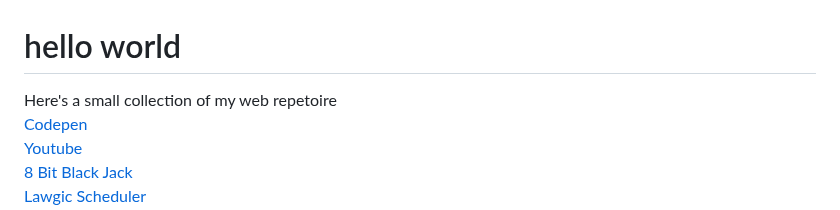
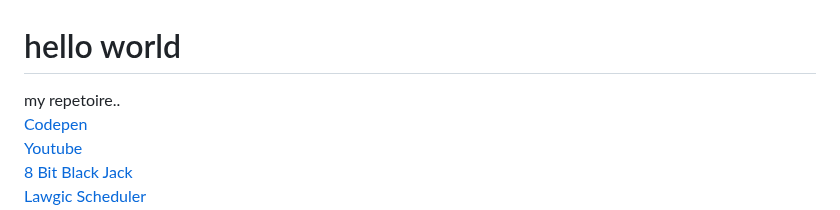
Before and after one commit to 0mj/working-memory, a Markdown page: README.md, the part around the change. Drawn GitHub-style.

```diff
--- a/README.md
+++ b/README.md
@@ -1,5 +1,5 @@
 # hello world
-Here's a small collection of my web repetoire
+my repetoire..
 [Codepen](https://codepen.io/mmj/pens/public)
 [Youtube](https://www.youtube.com/@mattjamison5783/videos)
 [8 Bit Black Jack](https://v0-black-jack-indol.vercel.app/)
```
